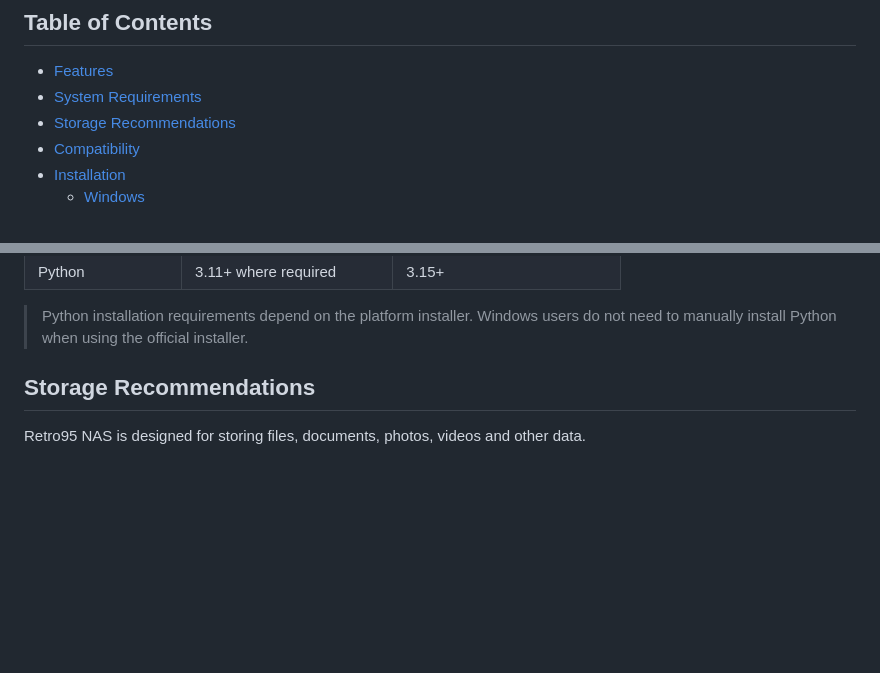
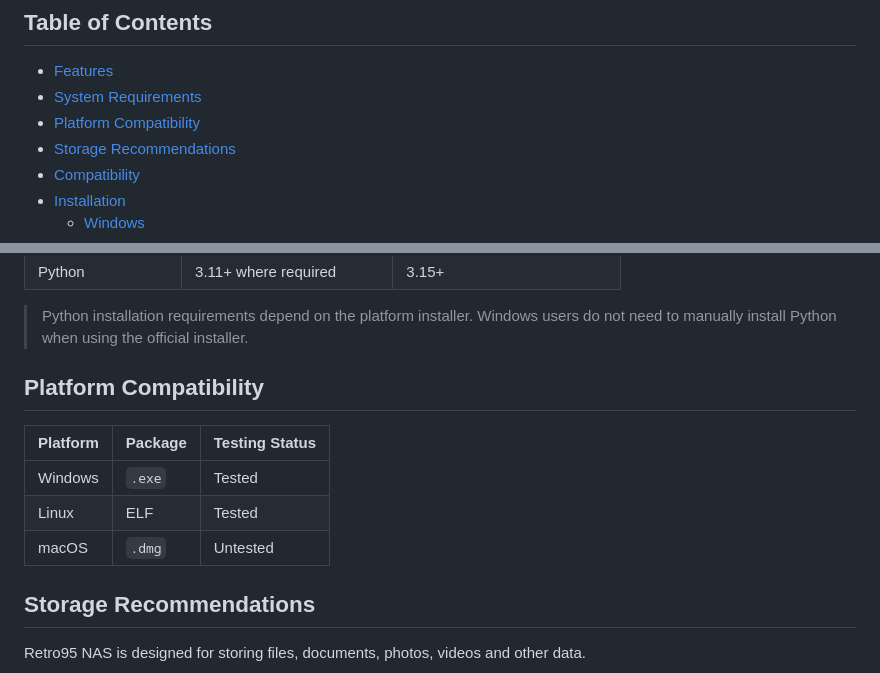
Before and after one commit to nypryt/Retro95-NAS, a Markdown page: Setup.md, 2 parts joined by grey strips. Rendered like a GitHub page; blank space fills up the shorter version.

```diff
--- a/Setup.md
+++ b/Setup.md
@@ -17,6 +17,7 @@ A retro-inspired Network Attached Storage application featuring a classic Window
 
 - [Features](#features)
 - [System Requirements](#system-requirements)
+- [Platform Compatibility](#platform-compatibility)
 - [Storage Recommendations](#storage-recommendations)
 - [Compatibility](#compatibility)
 - [Installation](#installation)
@@ -63,6 +64,14 @@ A retro-inspired Network Attached Storage application featuring a classic Window
 | Python | 3.11+ where required | 3.15+ |
 
 > Python installation requirements depend on the platform installer. Windows users do not need to manually install Python when using the official installer.
+
+## Platform Compatibility
+
+| Platform | Package | Testing Status |
+|---|---|---|
+| Windows | `.exe` | Tested |
+| Linux | ELF | Tested |
+| macOS | `.dmg` | Untested |
 
 ## Storage Recommendations
 
```
